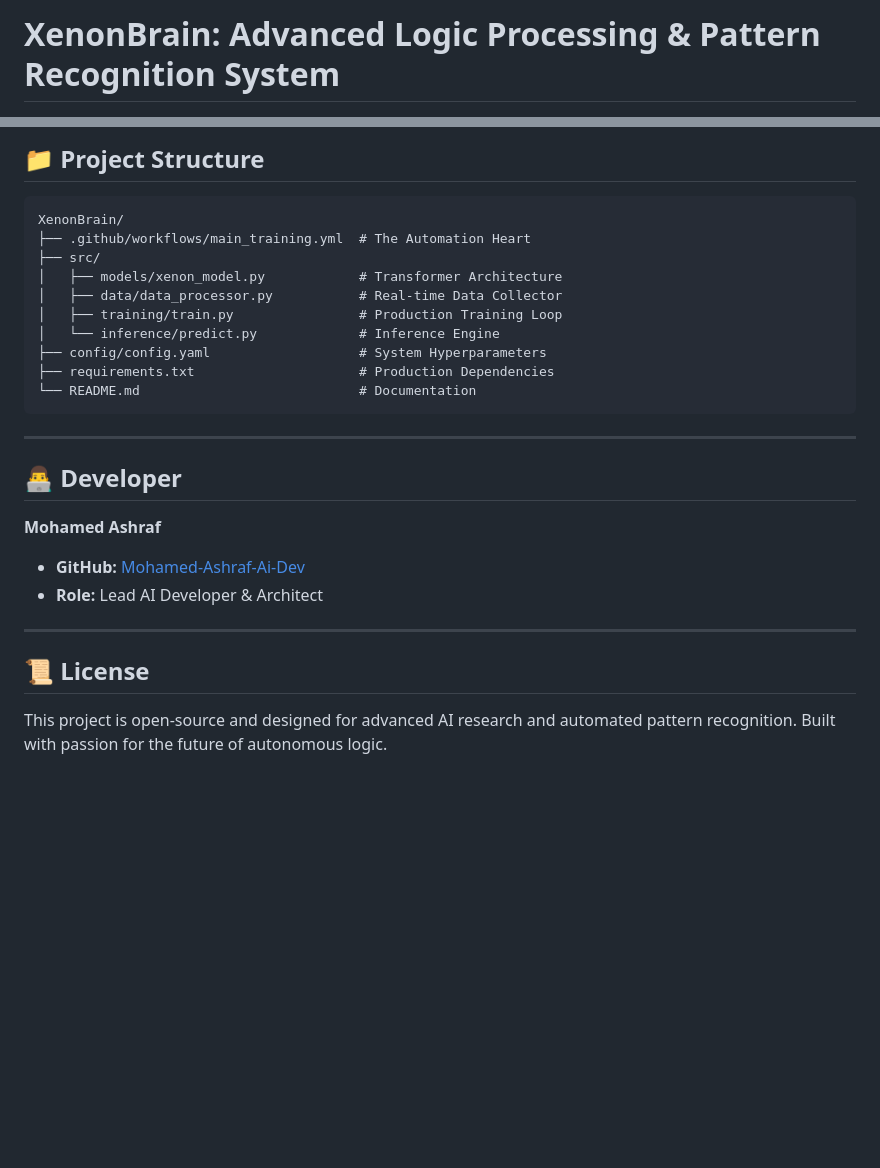
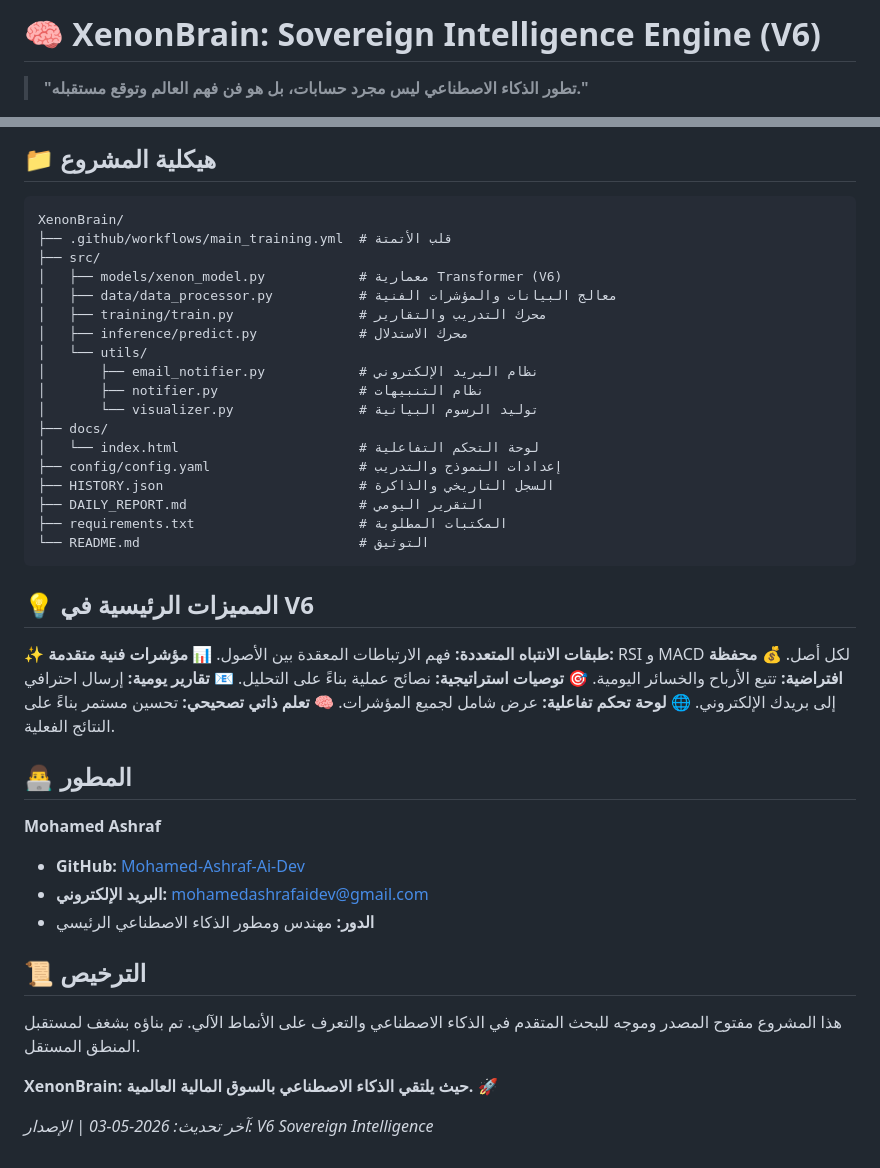
Before and after one commit to Mohamed-Ashraf-Ai-Dev/XenonBrain, a Markdown page: README.md, 2 parts joined by grey strips. Drawn GitHub-style; blank space fills up the shorter version.

````diff
--- a/README.md
+++ b/README.md
@@ -1,3 +1,5 @@
-# XenonBrain: Advanced Logic Processing & Pattern Recognition System
+# 🧠 XenonBrain: Sovereign Intelligence Engine (V6)
+
+> **"تطور الذكاء الاصطناعي ليس مجرد حسابات، بل هو فن فهم العالم وتوقع مستقبله."**
 
 <div align="center">
@@ -76,28 +87,57 @@ python src/inference/predict.py
 
-## 📁 Project Structure
+
+## 📁 هيكلية المشروع
 
 ```
 XenonBrain/
-├── .github/workflows/main_training.yml  # The Automation Heart
+├── .github/workflows/main_training.yml  # قلب الأتمتة
 ├── src/
-│   ├── models/xenon_model.py            # Transformer Architecture
-│   ├── data/data_processor.py           # Real-time Data Collector
-│   ├── training/train.py                # Production Training Loop
-│   └── inference/predict.py             # Inference Engine
-├── config/config.yaml                   # System Hyperparameters
-├── requirements.txt                     # Production Dependencies
-└── README.md                            # Documentation
+│   ├── models/xenon_model.py            # معمارية Transformer (V6)
+│   ├── data/data_processor.py           # معالج البيانات والمؤشرات الفنية
+│   ├── training/train.py                # محرك التدريب والتقارير
+│   ├── inference/predict.py             # محرك الاستدلال
+│   └── utils/
+│       ├── email_notifier.py            # نظام البريد الإلكتروني
+│       ├── notifier.py                  # نظام التنبيهات
+│       └── visualizer.py                # توليد الرسوم البيانية
+├── docs/
+│   └── index.html                       # لوحة التحكم التفاعلية
+├── config/config.yaml                   # إعدادات النموذج والتدريب
+├── HISTORY.json                         # السجل التاريخي والذاكرة
+├── DAILY_REPORT.md                      # التقرير اليومي
+├── requirements.txt                     # المكتبات المطلوبة
+└── README.md                            # التوثيق
 ```
 
----
 
-## 👨‍💻 Developer
+
+## 💡 المميزات الرئيسية في V6
+
+✨ **طبقات الانتباه المتعددة:** فهم الارتباطات المعقدة بين الأصول.
+📊 **مؤشرات فنية متقدمة:** RSI و MACD لكل أصل.
+💰 **محفظة افتراضية:** تتبع الأرباح والخسائر اليومية.
+🎯 **توصيات استراتيجية:** نصائح عملية بناءً على التحليل.
+📧 **تقارير يومية:** إرسال احترافي إلى بريدك الإلكتروني.
+🌐 **لوحة تحكم تفاعلية:** عرض شامل لجميع المؤشرات.
+🧠 **تعلم ذاتي تصحيحي:** تحسين مستمر بناءً على النتائج الفعلية.
+
+
+
+## 👨‍💻 المطور
 
 **Mohamed Ashraf**
 *   **GitHub:** [Mohamed-Ashraf-Ai-Dev](https://github.com/Mohamed-Ashraf-Ai-Dev)
-*   **Role:** Lead AI Developer & Architect
+*   **البريد الإلكتروني:** mohamedashrafaidev@gmail.com
+*   **الدور:** مهندس ومطور الذكاء الاصطناعي الرئيسي
 
----
 
-## 📜 License
-This project is open-source and designed for advanced AI research and automated pattern recognition. Built with passion for the future of autonomous logic.
+
+## 📜 الترخيص
+
+هذا المشروع مفتوح المصدر وموجه للبحث المتقدم في الذكاء الاصطناعي والتعرف على الأنماط الآلي. تم بناؤه بشغف لمستقبل المنطق المستقل.
+
+
+
+**XenonBrain: حيث يلتقي الذكاء الاصطناعي بالسوق المالية العالمية.** 🚀
+
+*آخر تحديث: 2026-05-03 | الإصدار: V6 Sovereign Intelligence*
````
Also changed, not shown: other parts of README.md (+44 -35 lines).
